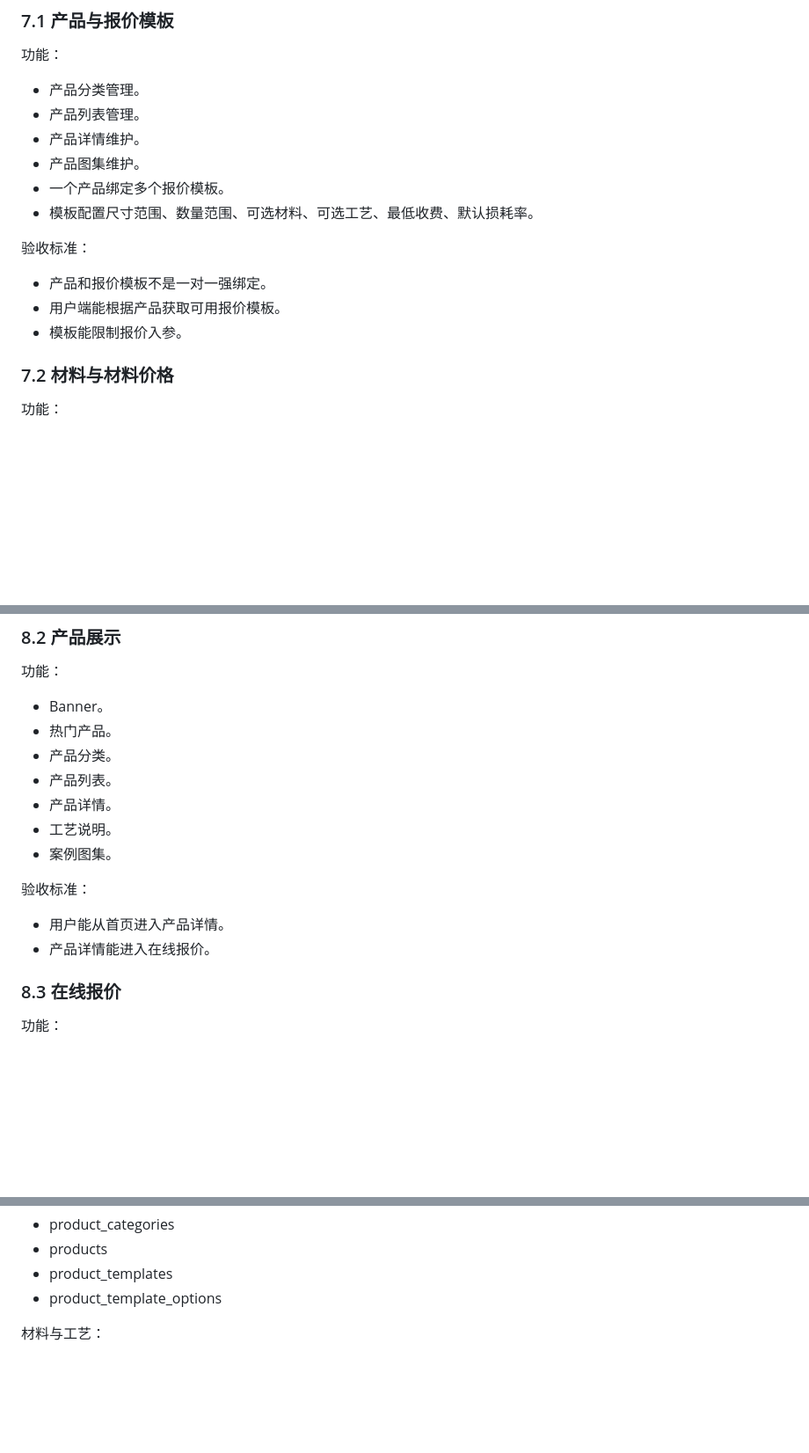
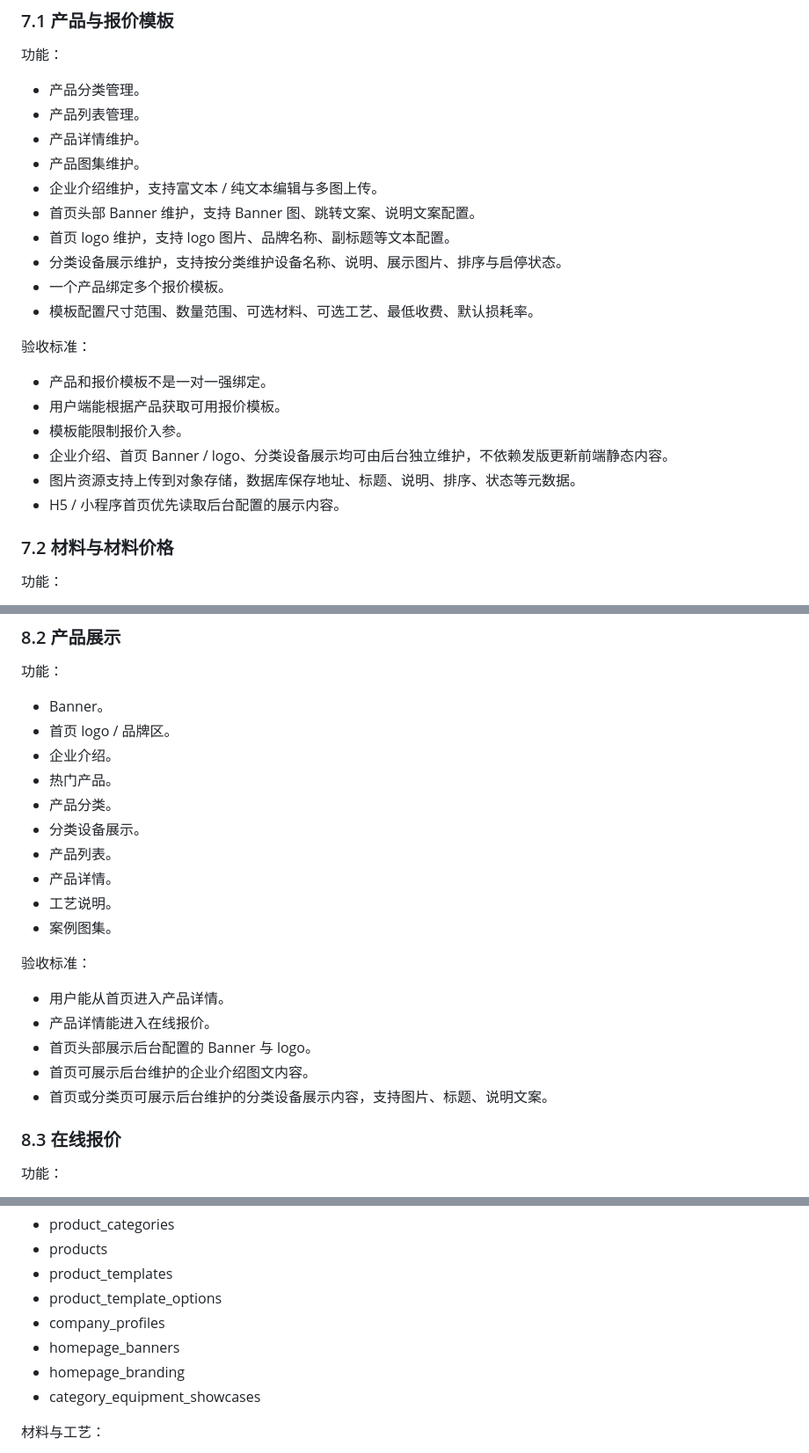
Before and after one commit to owner2008/yinshua, a Markdown page: 开发落地执行文档.md, 3 parts joined by grey strips. Shown at 88% size. Drawn GitHub-style; blank space fills up the shorter version.

Commit message:
Expand content management requirements

```diff
--- a/开发落地执行文档.md
+++ b/开发落地执行文档.md
@@ -288,6 +291,10 @@ export class CreateQuoteDto {
 - 产品列表管理。
 - 产品详情维护。
 - 产品图集维护。
+- 企业介绍维护，支持富文本 / 纯文本编辑与多图上传。
+- 首页头部 Banner 维护，支持 Banner 图、跳转文案、说明文案配置。
+- 首页 logo 维护，支持 logo 图片、品牌名称、副标题等文本配置。
+- 分类设备展示维护，支持按分类维护设备名称、说明、展示图片、排序与启停状态。
 - 一个产品绑定多个报价模板。
 - 模板配置尺寸范围、数量范围、可选材料、可选工艺、最低收费、默认损耗率。
 
@@ -296,6 +303,9 @@ export class CreateQuoteDto {
 - 产品和报价模板不是一对一强绑定。
 - 用户端能根据产品获取可用报价模板。
 - 模板能限制报价入参。
+- 企业介绍、首页 Banner / logo、分类设备展示均可由后台独立维护，不依赖发版更新前端静态内容。
+- 图片资源支持上传到对象存储，数据库保存地址、标题、说明、排序、状态等元数据。
+- H5 / 小程序首页优先读取后台配置的展示内容。
 
 ### 7.2 材料与材料价格
 
@@ -385,8 +395,11 @@ export class CreateQuoteDto {
 功能：
 
 - Banner。
+- 首页 logo / 品牌区。
+- 企业介绍。
 - 热门产品。
 - 产品分类。
+- 分类设备展示。
 - 产品列表。
 - 产品详情。
 - 工艺说明。
@@ -396,6 +409,9 @@ export class CreateQuoteDto {
 
 - 用户能从首页进入产品详情。
 - 产品详情能进入在线报价。
+- 首页头部展示后台配置的 Banner 与 logo。
+- 首页可展示后台维护的企业介绍图文内容。
+- 首页或分类页可展示后台维护的分类设备展示内容，支持图片、标题、说明文案。
 
 ### 8.3 在线报价
 
@@ -616,6 +632,10 @@ export class CreateQuoteDto {
 - products
 - product_templates
 - product_template_options
+- company_profiles
+- homepage_banners
+- homepage_branding
+- category_equipment_showcases
 
 材料与工艺：
 
```
Also changed, not shown: other parts of 开发落地执行文档.md (+3 -0 lines).
